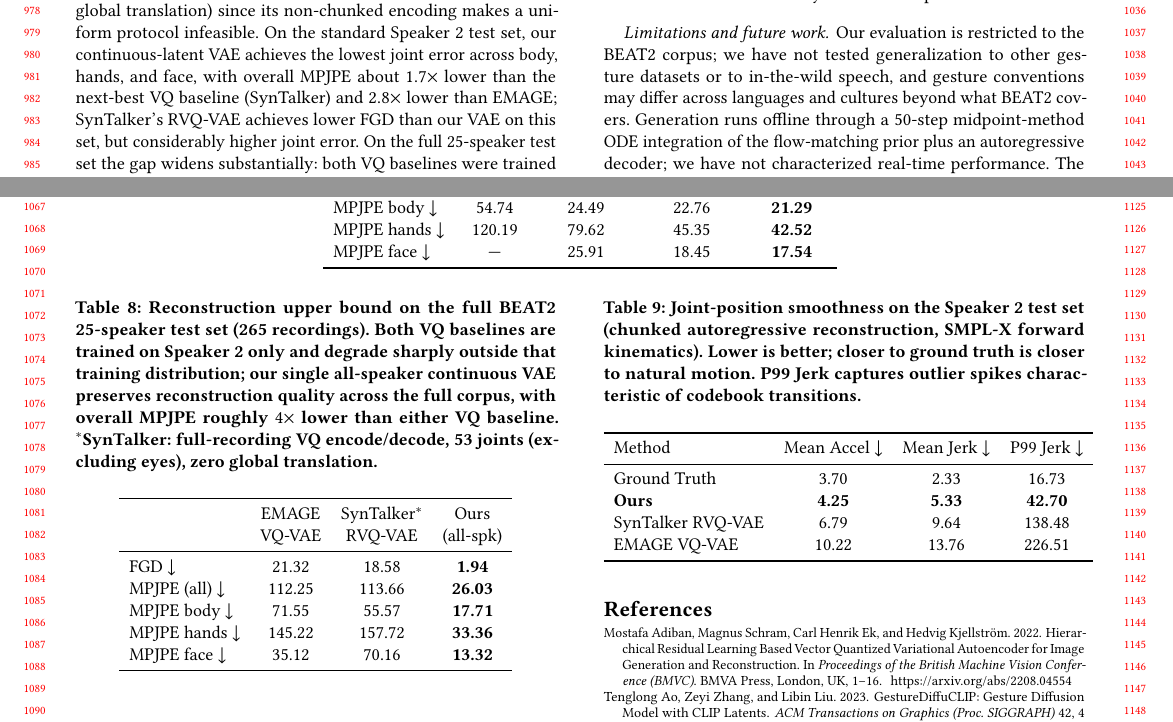
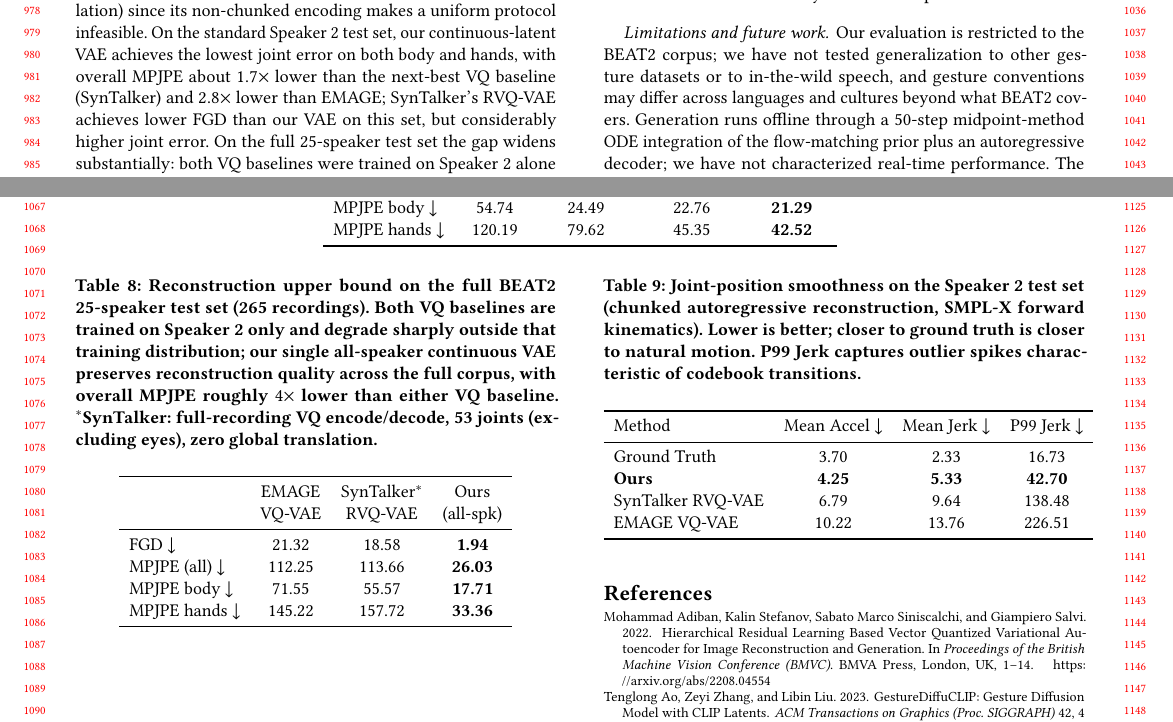
Before and after one commit to bensonhi/HR-VQVAE-POSE, a LaTeX paper (overleaf_paper/sample-acmtog-SIGGRAPH-submission.tex, which reads overleaf_paper/sample-bibliography.bib, overleaf_paper/samplebody-journals.tex): two parts of pages 9 and 10 of 11, joined at a grey line, cut so that both start at the same text. Compiled offline with pdfLaTeX.

Commit message:
Update overleaf paper sources
Co-Authored-By: Claude Opus 4.7 <noreply@anthropic.com>

```diff
--- a/overleaf_paper/sample-bibliography.bib
+++ b/overleaf_paper/sample-bibliography.bib
@@ -221,14 +221,14 @@
 % ======================================================================
 
 @inproceedings{adiban2022,
-  author    = {Adiban, Mostafa and Schram, Magnus and Ek, Carl Henrik and
-               Kjellstr{\"o}m, Hedvig},
+  author    = {Adiban, Mohammad and Stefanov, Kalin and Siniscalchi, Sabato Marco and
+               Salvi, Giampiero},
   title     = {Hierarchical Residual Learning Based Vector Quantized Variational
-               Autoencoder for Image Generation and Reconstruction},
+               Autoencoder for Image Reconstruction and Generation},
   booktitle = {Proceedings of the British Machine Vision Conference (BMVC)},
   publisher = {BMVA Press},
   address   = {London, UK},
-  pages     = {1--16},
+  pages     = {1--14},
   year      = {2022},
   url       = {https://arxiv.org/abs/2208.04554},
 }
--- a/overleaf_paper/samplebody-journals.tex
+++ b/overleaf_paper/samplebody-journals.tex
@@ -1161,11 +1161,10 @@ protocol; SynTalker is evaluated under its own full-recording protocol
 (53 joints, zero global translation) since its non-chunked encoding
 makes a uniform protocol infeasible.
 On the standard Speaker~2 test set, our continuous-latent VAE achieves
-the lowest joint error across body, hands, and face, with overall
-MPJPE about $1.7{\times}$ lower than the next-best VQ baseline
-(SynTalker) and $2.8{\times}$ lower than EMAGE; SynTalker's RVQ-VAE
-achieves lower FGD than our VAE on this set, but considerably higher
-joint error.
+the lowest joint error on both body and hands, with overall MPJPE
+about $1.7{\times}$ lower than the next-best VQ baseline (SynTalker)
+and $2.8{\times}$ lower than EMAGE; SynTalker's RVQ-VAE achieves lower
+FGD than our VAE on this set, but considerably higher joint error.
 On the full 25-speaker test set the gap widens substantially:
 both VQ baselines were trained on Speaker~2 alone and degrade sharply
 outside their training distribution, while a single all-speaker
@@ -1196,7 +1195,6 @@ FGD $\downarrow$         & 4.394 & \textbf{1.66} & 3.232 & 2.69 \\
 MPJPE (all) $\downarrow$ & 90.55 & 55.72 & 34.84 & \textbf{32.66} \\
 MPJPE body $\downarrow$  & 54.74 & 24.49 & 22.76 & \textbf{21.29} \\
 MPJPE hands $\downarrow$ & 120.19 & 79.62 & 45.35 & \textbf{42.52} \\
-MPJPE face $\downarrow$  & ---    & 25.91 & 18.45 & \textbf{17.54} \\
 \bottomrule
 \end{tabular}
 \end{table*}
@@ -1220,7 +1218,6 @@ FGD $\downarrow$         & 21.32  & 18.58  & \textbf{1.94} \\
 MPJPE (all) $\downarrow$ & 112.25 & 113.66 & \textbf{26.03} \\
 MPJPE body $\downarrow$  & 71.55  & 55.57  & \textbf{17.71} \\
 MPJPE hands $\downarrow$ & 145.22 & 157.72 & \textbf{33.36} \\
-MPJPE face $\downarrow$  & 35.12  & 70.16  & \textbf{13.32} \\
 \bottomrule
 \end{tabular}
 \end{table}
```
Also changed, not shown: overleaf_paper/sample-bibliography.bib (2 more changed lines), overleaf_paper/samplebody-journals.tex (8 more changed lines).
